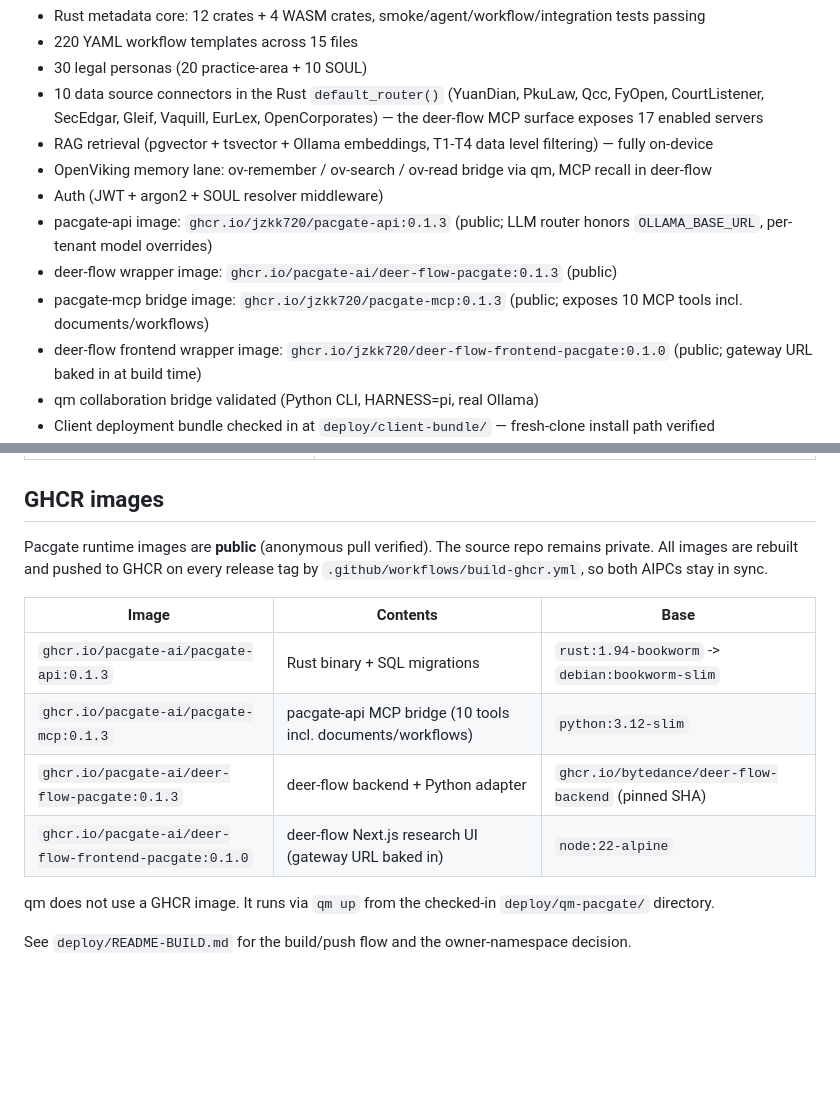
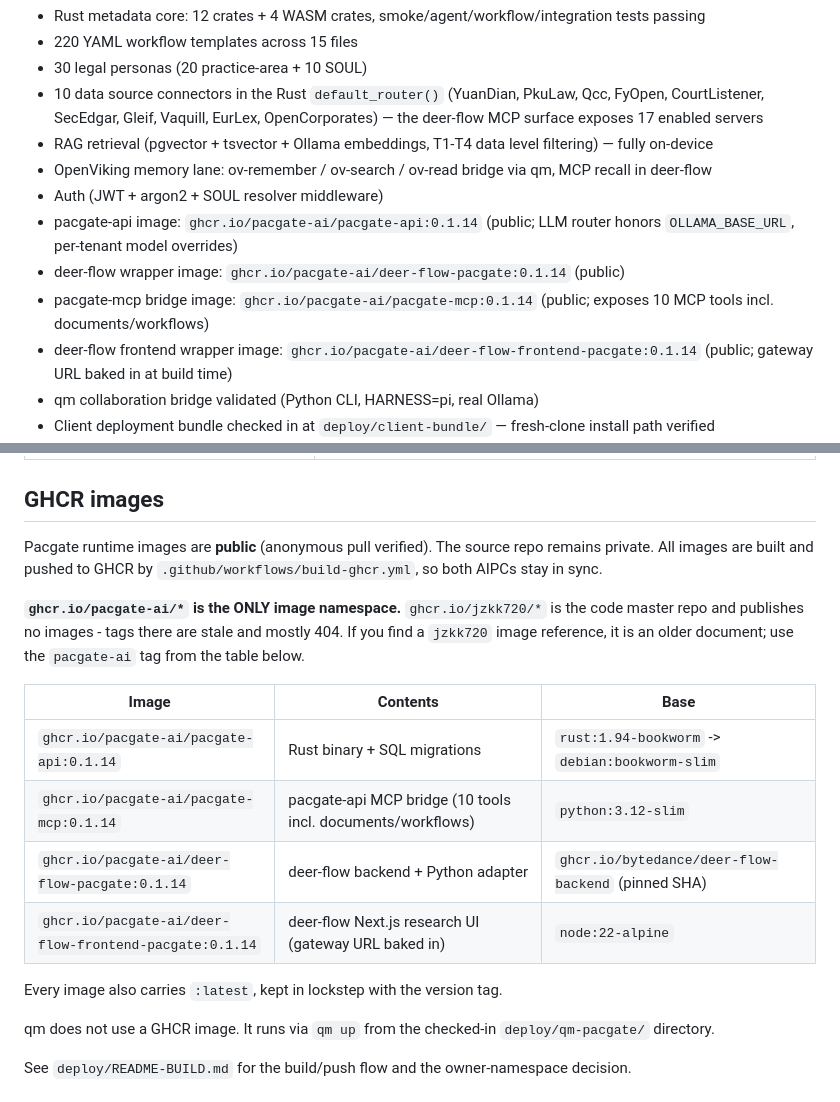
Before and after one commit to JZKK720/pacgate-ai-pr, a Markdown page: README.md, 2 parts joined by grey strips. Rendered like a GitHub page; blank space fills up the shorter version.

```diff
--- a/README.md
+++ b/README.md
@@ -13,10 +13,10 @@ Privacy-first legal AI platform for multi-tenant attorney offices. Headless Rust
 - RAG retrieval (pgvector + tsvector + Ollama embeddings, T1-T4 data level filtering) — fully on-device
 - OpenViking memory lane: ov-remember / ov-search / ov-read bridge via qm, MCP recall in deer-flow
 - Auth (JWT + argon2 + SOUL resolver middleware)
-- pacgate-api image: `ghcr.io/jzkk720/pacgate-api:0.1.3` (public; LLM router honors `OLLAMA_BASE_URL`, per-tenant model overrides)
-- deer-flow wrapper image: `ghcr.io/pacgate-ai/deer-flow-pacgate:0.1.3` (public)
-- pacgate-mcp bridge image: `ghcr.io/jzkk720/pacgate-mcp:0.1.3` (public; exposes 10 MCP tools incl. documents/workflows)
-- deer-flow frontend wrapper image: `ghcr.io/jzkk720/deer-flow-frontend-pacgate:0.1.0` (public; gateway URL baked in at build time)
+- pacgate-api image: `ghcr.io/pacgate-ai/pacgate-api:0.1.14` (public; LLM router honors `OLLAMA_BASE_URL`, per-tenant model overrides)
+- deer-flow wrapper image: `ghcr.io/pacgate-ai/deer-flow-pacgate:0.1.14` (public)
+- pacgate-mcp bridge image: `ghcr.io/pacgate-ai/pacgate-mcp:0.1.14` (public; exposes 10 MCP tools incl. documents/workflows)
+- deer-flow frontend wrapper image: `ghcr.io/pacgate-ai/deer-flow-frontend-pacgate:0.1.14` (public; gateway URL baked in at build time)
 - qm collaboration bridge validated (Python CLI, HARNESS=pi, real Ollama)
 - Client deployment bundle checked in at `deploy/client-bundle/` — fresh-clone install path verified
 - Knowledge graph: 935 nodes, 2220 edges, 49 communities
@@ -72,14 +72,18 @@ Both AIPC machines run the full stack identically. Each machine is independently
 
 ## GHCR images
 
-Pacgate runtime images are **public** (anonymous pull verified). The source repo remains private. All images are rebuilt and pushed to GHCR on every release tag by `.github/workflows/build-ghcr.yml`, so both AIPCs stay in sync.
+Pacgate runtime images are **public** (anonymous pull verified). The source repo remains private. All images are built and pushed to GHCR by `.github/workflows/build-ghcr.yml`, so both AIPCs stay in sync.
+
+**`ghcr.io/pacgate-ai/*` is the ONLY image namespace.** `ghcr.io/jzkk720/*` is the code master repo and publishes no images - tags there are stale and mostly 404. If you find a `jzkk720` image reference, it is an older document; use the `pacgate-ai` tag from the table below.
 
 | Image | Contents | Base |
 |-------|----------|------|
-| `ghcr.io/pacgate-ai/pacgate-api:0.1.3` | Rust binary + SQL migrations | `rust:1.94-bookworm` -> `debian:bookworm-slim` |
-| `ghcr.io/pacgate-ai/pacgate-mcp:0.1.3` | pacgate-api MCP bridge (10 tools incl. documents/workflows) | `python:3.12-slim` |
-| `ghcr.io/pacgate-ai/deer-flow-pacgate:0.1.3` | deer-flow backend + Python adapter | `ghcr.io/bytedance/deer-flow-backend` (pinned SHA) |
-| `ghcr.io/pacgate-ai/deer-flow-frontend-pacgate:0.1.0` | deer-flow Next.js research UI (gateway URL baked in) | `node:22-alpine` |
+| `ghcr.io/pacgate-ai/pacgate-api:0.1.14` | Rust binary + SQL migrations | `rust:1.94-bookworm` -> `debian:bookworm-slim` |
+| `ghcr.io/pacgate-ai/pacgate-mcp:0.1.14` | pacgate-api MCP bridge (10 tools incl. documents/workflows) | `python:3.12-slim` |
+| `ghcr.io/pacgate-ai/deer-flow-pacgate:0.1.14` | deer-flow backend + Python adapter | `ghcr.io/bytedance/deer-flow-backend` (pinned SHA) |
+| `ghcr.io/pacgate-ai/deer-flow-frontend-pacgate:0.1.14` | deer-flow Next.js research UI (gateway URL baked in) | `node:22-alpine` |
+
+Every image also carries `:latest`, kept in lockstep with the version tag.
 
 qm does not use a GHCR image. It runs via `qm up` from the checked-in `deploy/qm-pacgate/` directory.
 
```
Also changed, not shown: other parts of README.md (+1 -1 lines), README-ZH.md (+14 -10 lines), deploy/client-bundle/README-client.md (+1 -1 lines).
